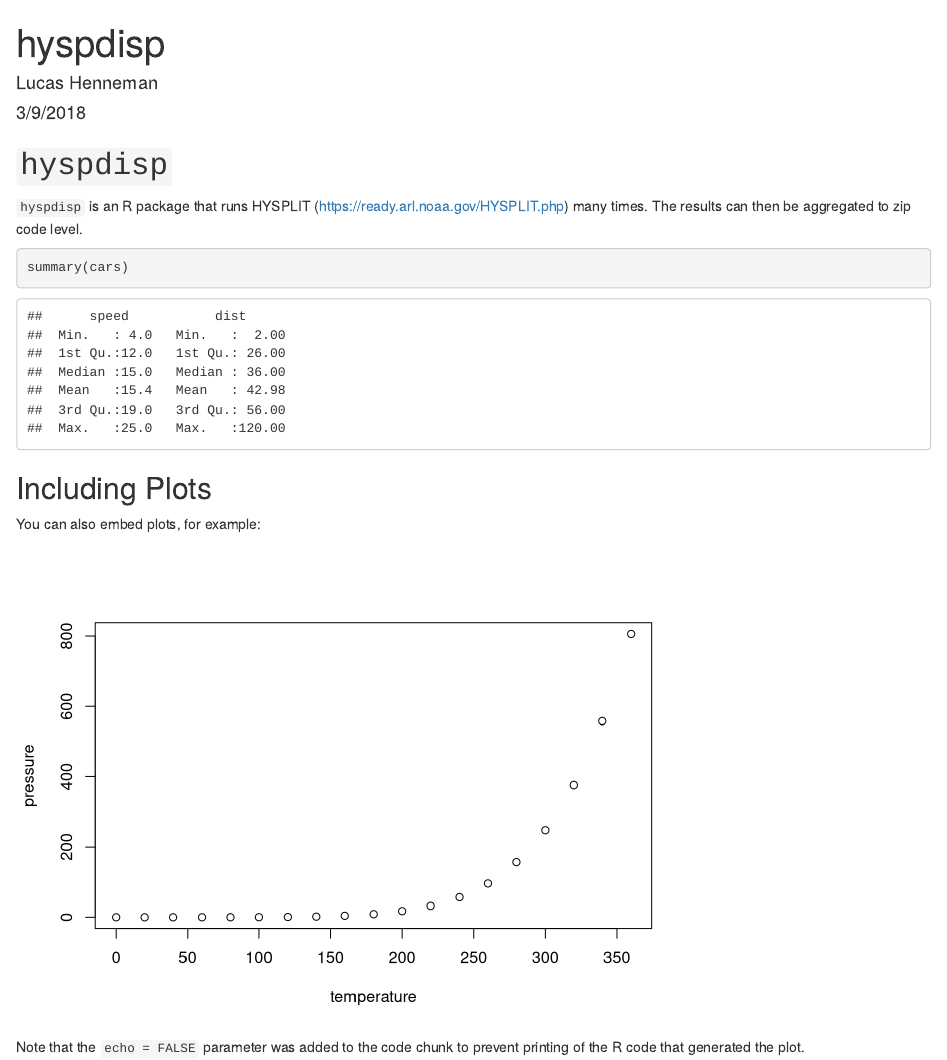
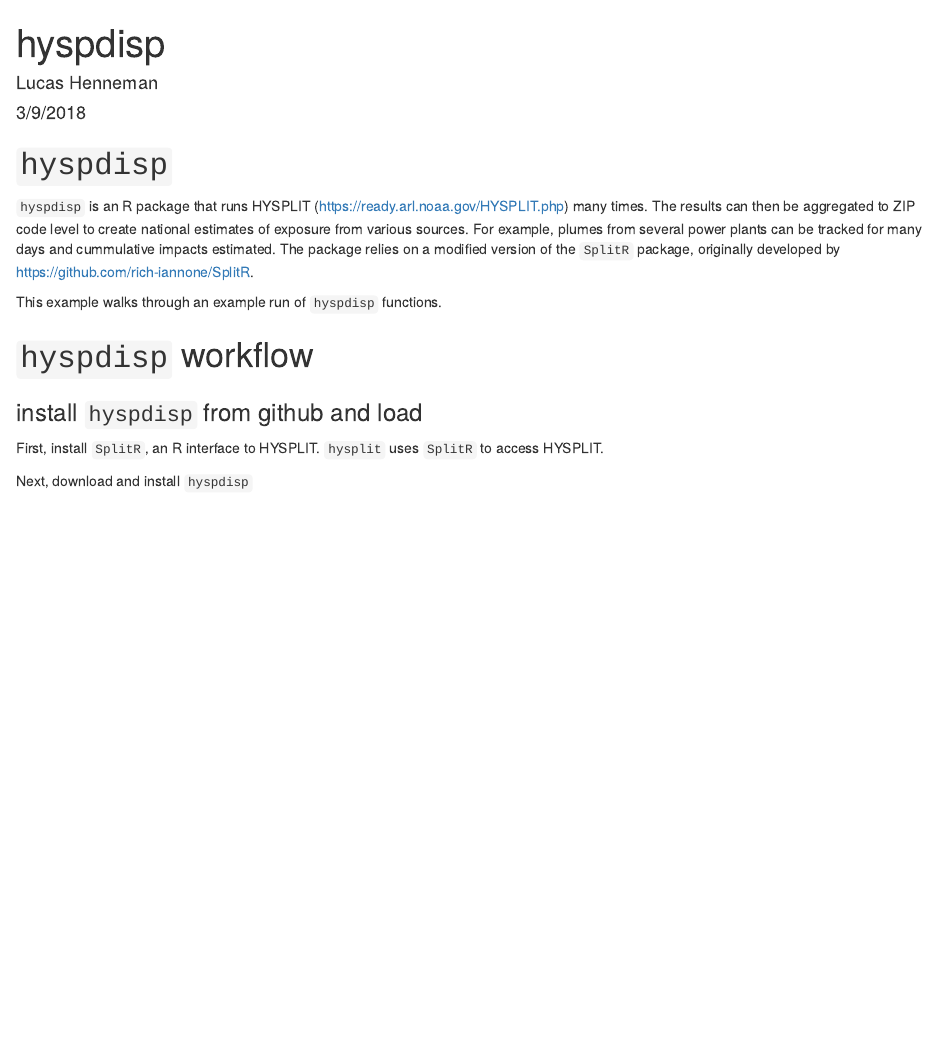
Before and after one commit to lhenneman/hyspdisp, an R Markdown document (README.Rmd): the page in a window 1100 px wide, from its top. Rendered offline with R 4.5, knitr and Pandoc, with nearby package versions.

Commit message:
description & install

````diff
--- a/README.Rmd
+++ b/README.Rmd
@@ -6,23 +6,23 @@
 ---
 
 ```{r setup, include=FALSE}
-knitr::opts_chunk$set(echo = TRUE)
+knitr::opts_chunk$set(echo = FALSE)
 ```
 
 # ```hyspdisp```
 
-```hyspdisp``` is an R package that runs HYSPLIT (https://ready.arl.noaa.gov/HYSPLIT.php) many times. The results can then be aggregated to zip code level.
+```hyspdisp``` is an R package that runs HYSPLIT (https://ready.arl.noaa.gov/HYSPLIT.php) many times. The results can then be aggregated to ZIP code level to create national estimates of exposure from various sources.  For example, plumes from several power plants can be tracked for many days and cummulative impacts estimated. The package relies on a modified version of the ```SplitR``` package, originally developed by https://github.com/rich-iannone/SplitR.
 
-```{r cars}
-summary(cars)
+This example walks through an example run of ```hyspdisp``` functions.
+
+# ```hyspdisp``` workflow
+### install ```hyspdisp``` from github and load
+First, install ```SplitR```, an R interface to HYSPLIT. ```hysplit``` uses ```SplitR``` to access HYSPLIT.
+```{r}
+devtools::install_github("lhenneman/SplitR")
 ```
-
-## Including Plots
-
-You can also embed plots, for example:
-
-```{r pressure, echo=FALSE}
-plot(pressure)
+Next, download and install ```hyspdisp```
+```{r}
+devtools::install_github("lhenneman/hyspdisp")
+library(hyspdisp)
 ```
-
-Note that the `echo = FALSE` parameter was added to the code chunk to prevent printing of the R code that generated the plot.
````
